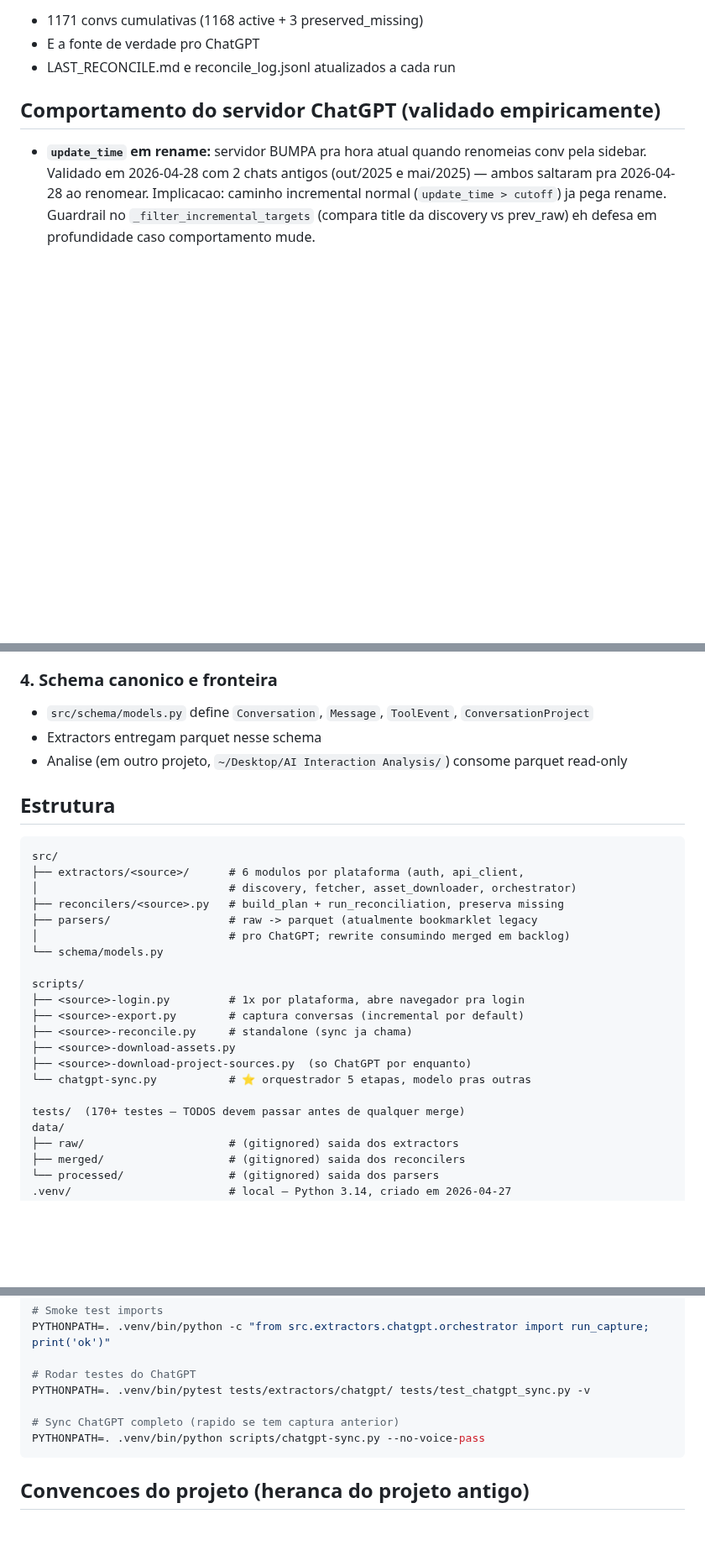
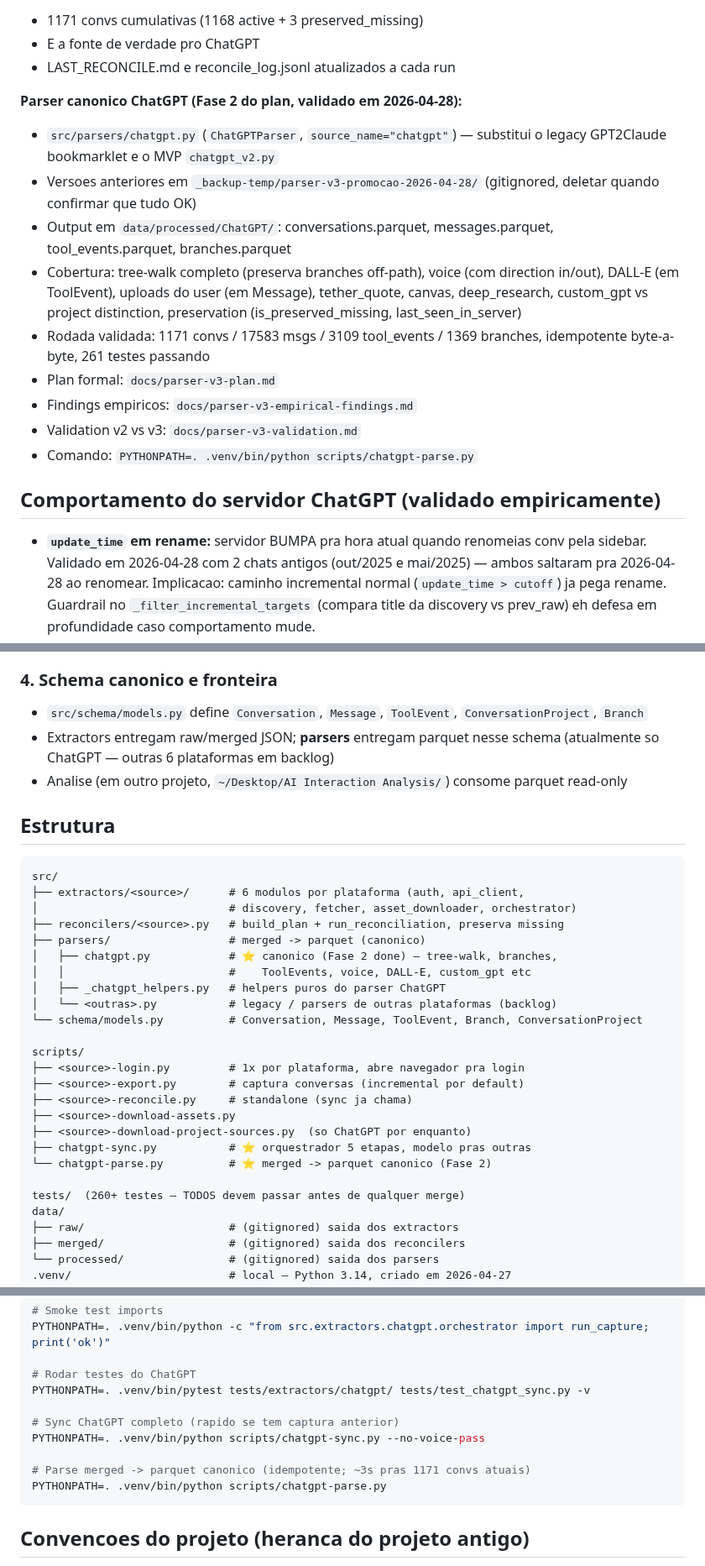
Before and after one commit to mrlnlms/multi-ai-session-data-extractor, a Markdown page: CLAUDE.md, 3 parts joined by grey strips. Shown at 84% size. Rendered like a GitHub page; blank space fills up the shorter version.

````diff
--- a/CLAUDE.md
+++ b/CLAUDE.md
@@ -45,6 +46,24 @@ listado aqui **ja foi feito, testado e validado** — duplicar e desperdicio.
 - 1171 convs cumulativas (1168 active + 3 preserved_missing)
 - E a fonte de verdade pro ChatGPT
 - LAST_RECONCILE.md e reconcile_log.jsonl atualizados a cada run
+
+**Parser canonico ChatGPT (Fase 2 do plan, validado em 2026-04-28):**
+- `src/parsers/chatgpt.py` (`ChatGPTParser`, `source_name="chatgpt"`) — substitui
+  o legacy GPT2Claude bookmarklet e o MVP `chatgpt_v2.py`
+- Versoes anteriores em `_backup-temp/parser-v3-promocao-2026-04-28/` (gitignored,
+  deletar quando confirmar que tudo OK)
+- Output em `data/processed/ChatGPT/`: conversations.parquet, messages.parquet,
+  tool_events.parquet, branches.parquet
+- Cobertura: tree-walk completo (preserva branches off-path), voice (com
+  direction in/out), DALL-E (em ToolEvent), uploads do user (em Message),
+  tether_quote, canvas, deep_research, custom_gpt vs project distinction,
+  preservation (is_preserved_missing, last_seen_in_server)
+- Rodada validada: 1171 convs / 17583 msgs / 3109 tool_events / 1369 branches,
+  idempotente byte-a-byte, 261 testes passando
+- Plan formal: `docs/parser-v3-plan.md`
+- Findings empiricos: `docs/parser-v3-empirical-findings.md`
+- Validation v2 vs v3: `docs/parser-v3-validation.md`
+- Comando: `PYTHONPATH=. .venv/bin/python scripts/chatgpt-parse.py`
 
 ## Comportamento do servidor ChatGPT (validado empiricamente)
 
@@ -98,8 +117,9 @@ codigo + memory antes de propor.
 
 ### 4. Schema canonico e fronteira
 - `src/schema/models.py` define `Conversation`, `Message`, `ToolEvent`,
-  `ConversationProject`
-- Extractors entregam parquet nesse schema
+  `ConversationProject`, `Branch`
+- Extractors entregam raw/merged JSON; **parsers** entregam parquet nesse
+  schema (atualmente so ChatGPT — outras 6 plataformas em backlog)
 - Analise (em outro projeto, `~/Desktop/AI Interaction Analysis/`) consome
   parquet read-only
 
@@ -110,9 +130,12 @@ src/
 ├── extractors/<source>/      # 6 modulos por plataforma (auth, api_client,
 │                             # discovery, fetcher, asset_downloader, orchestrator)
 ├── reconcilers/<source>.py   # build_plan + run_reconciliation, preserva missing
-├── parsers/                  # raw -> parquet (atualmente bookmarklet legacy
-│                             # pro ChatGPT; rewrite consumindo merged em backlog)
-└── schema/models.py
+├── parsers/                  # merged -> parquet (canonico)
+│   ├── chatgpt.py            # ⭐ canonico (Fase 2 done) — tree-walk, branches,
+│   │                         #    ToolEvents, voice, DALL-E, custom_gpt etc
+│   ├── _chatgpt_helpers.py   # helpers puros do parser ChatGPT
+│   └── <outras>.py           # legacy / parsers de outras plataformas (backlog)
+└── schema/models.py          # Conversation, Message, ToolEvent, Branch, ConversationProject
 
 scripts/
 ├── <source>-login.py         # 1x por plataforma, abre navegador pra login
@@ -120,9 +143,10 @@ scripts/
 ├── <source>-reconcile.py     # standalone (sync ja chama)
 ├── <source>-download-assets.py
 ├── <source>-download-project-sources.py  (so ChatGPT por enquanto)
-└── chatgpt-sync.py           # ⭐ orquestrador 5 etapas, modelo pras outras
+├── chatgpt-sync.py           # ⭐ orquestrador 5 etapas, modelo pras outras
+└── chatgpt-parse.py          # ⭐ merged -> parquet canonico (Fase 2)
 
-tests/  (170+ testes — TODOS devem passar antes de qualquer merge)
+tests/  (260+ testes — TODOS devem passar antes de qualquer merge)
 data/
 ├── raw/                      # (gitignored) saida dos extractors
 ├── merged/                   # (gitignored) saida dos reconcilers
@@ -160,6 +184,9 @@ PYTHONPATH=. .venv/bin/pytest tests/extractors/chatgpt/ tests/test_chatgpt_sync.
 
 # Sync ChatGPT completo (rapido se tem captura anterior)
 PYTHONPATH=. .venv/bin/python scripts/chatgpt-sync.py --no-voice-pass
+
+# Parse merged -> parquet canonico (idempotente; ~3s pras 1171 convs atuais)
+PYTHONPATH=. .venv/bin/python scripts/chatgpt-parse.py
 ```
 
 ## Convencoes do projeto (heranca do projeto antigo)
````
Also changed, not shown: other parts of CLAUDE.md (+10 -9 lines), docs/glossary.md (+46 -0 lines), docs/parser-v3-plan.md (+7 -0 lines).
